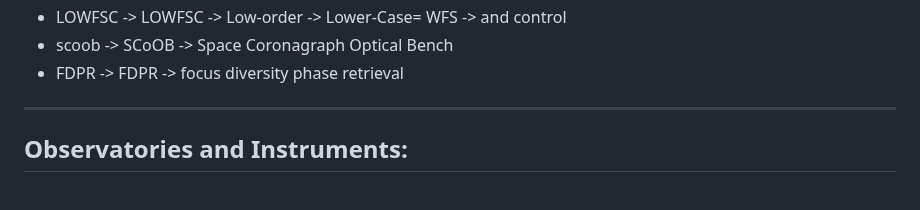
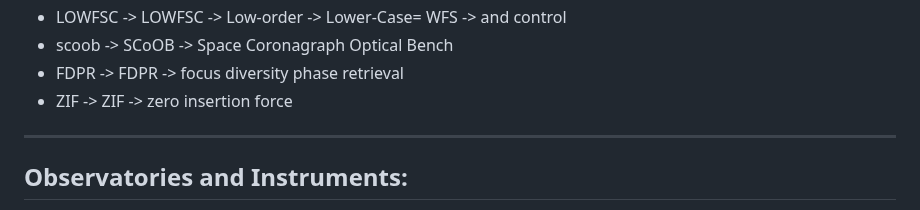
Before and after one commit to uasal/acronyms, a Markdown page: combined-acronyms.md, the part around the change. GitHub-like rendering.

Commit message:
update markdown acronyms

```diff
--- a/combined-acronyms.md
+++ b/combined-acronyms.md
@@ -161,6 +161,7 @@
 - LOWFSC -> LOWFSC -> Low-order -> Lower-Case= WFS -> and control
 - scoob -> SCoOB -> Space Coronagraph Optical Bench
 - FDPR -> FDPR -> focus diversity phase retrieval
+- ZIF -> ZIF -> zero insertion force
 
 ---------------------------------
 
```
Also changed, not shown: README.md (+1 -0 lines).
